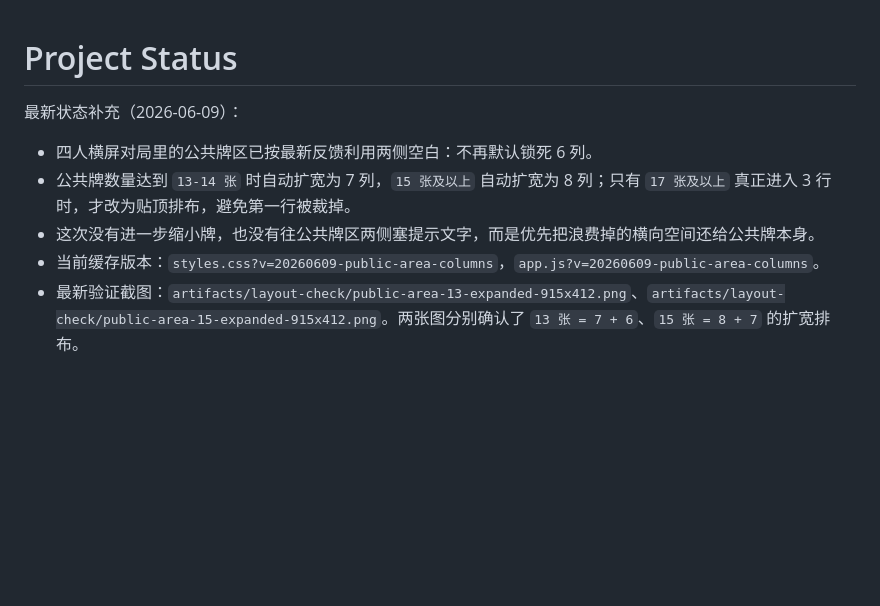
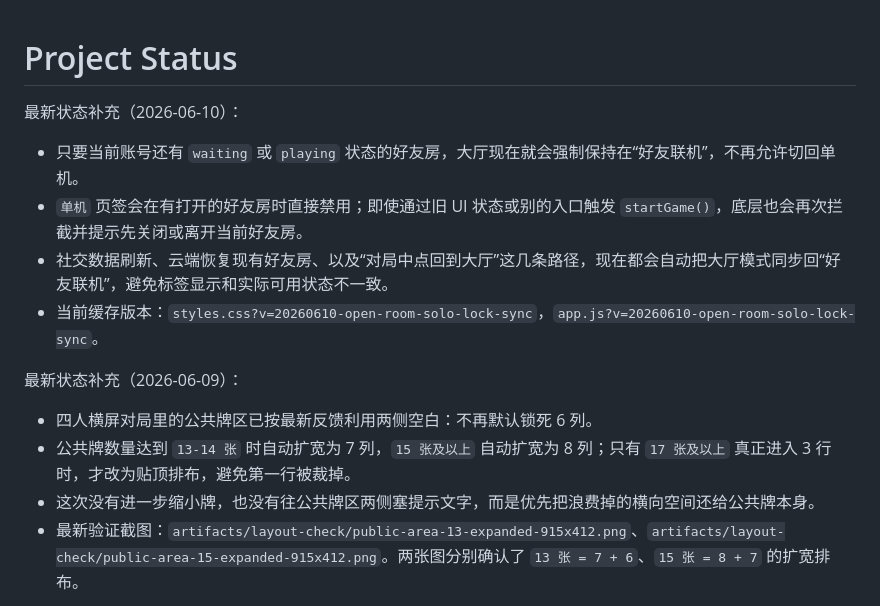
Before and after one commit to Lucifer7012/redpoint, a Markdown page: docs/PROJECT_STATUS.md, the part around the change. Drawn GitHub-style; blank space fills up the shorter version.

```diff
--- a/docs/PROJECT_STATUS.md
+++ b/docs/PROJECT_STATUS.md
@@ -1,10 +1,15 @@
 # Project Status
+
+最新状态补充（2026-06-10）：
+- 只要当前账号还有 `waiting` 或 `playing` 状态的好友房，大厅现在就会强制保持在“好友联机”，不再允许切回单机。
+- `单机` 页签会在有打开的好友房时直接禁用；即使通过旧 UI 状态或别的入口触发 `startGame()`，底层也会再次拦截并提示先关闭或离开当前好友房。
+- 社交数据刷新、云端恢复现有好友房、以及“对局中点回到大厅”这几条路径，现在都会自动把大厅模式同步回“好友联机”，避免标签显示和实际可用状态不一致。
+- 当前缓存版本：`styles.css?v=20260610-open-room-solo-lock-sync`，`app.js?v=20260610-open-room-solo-lock-sync`。
 
 最新状态补充（2026-06-09）：
 - 四人横屏对局里的公共牌区已按最新反馈利用两侧空白：不再默认锁死 6 列。
 - 公共牌数量达到 `13-14 张` 时自动扩宽为 7 列，`15 张及以上` 自动扩宽为 8 列；只有 `17 张及以上` 真正进入 3 行时，才改为贴顶排布，避免第一行被裁掉。
 - 这次没有进一步缩小牌，也没有往公共牌区两侧塞提示文字，而是优先把浪费掉的横向空间还给公共牌本身。
-- 当前缓存版本：`styles.css?v=20260609-public-area-columns`，`app.js?v=20260609-public-area-columns`。
 - 最新验证截图：`artifacts/layout-check/public-area-13-expanded-915x412.png`、`artifacts/layout-check/public-area-15-expanded-915x412.png`。两张图分别确认了 `13 张 = 7 + 6`、`15 张 = 8 + 7` 的扩宽排布。
 
 最新状态补充（2026-06-07）：
```
Also changed, not shown: FEATURE_LOG.md (+20 -0 lines), docs/HANDOFF.md (+5 -5 lines).
